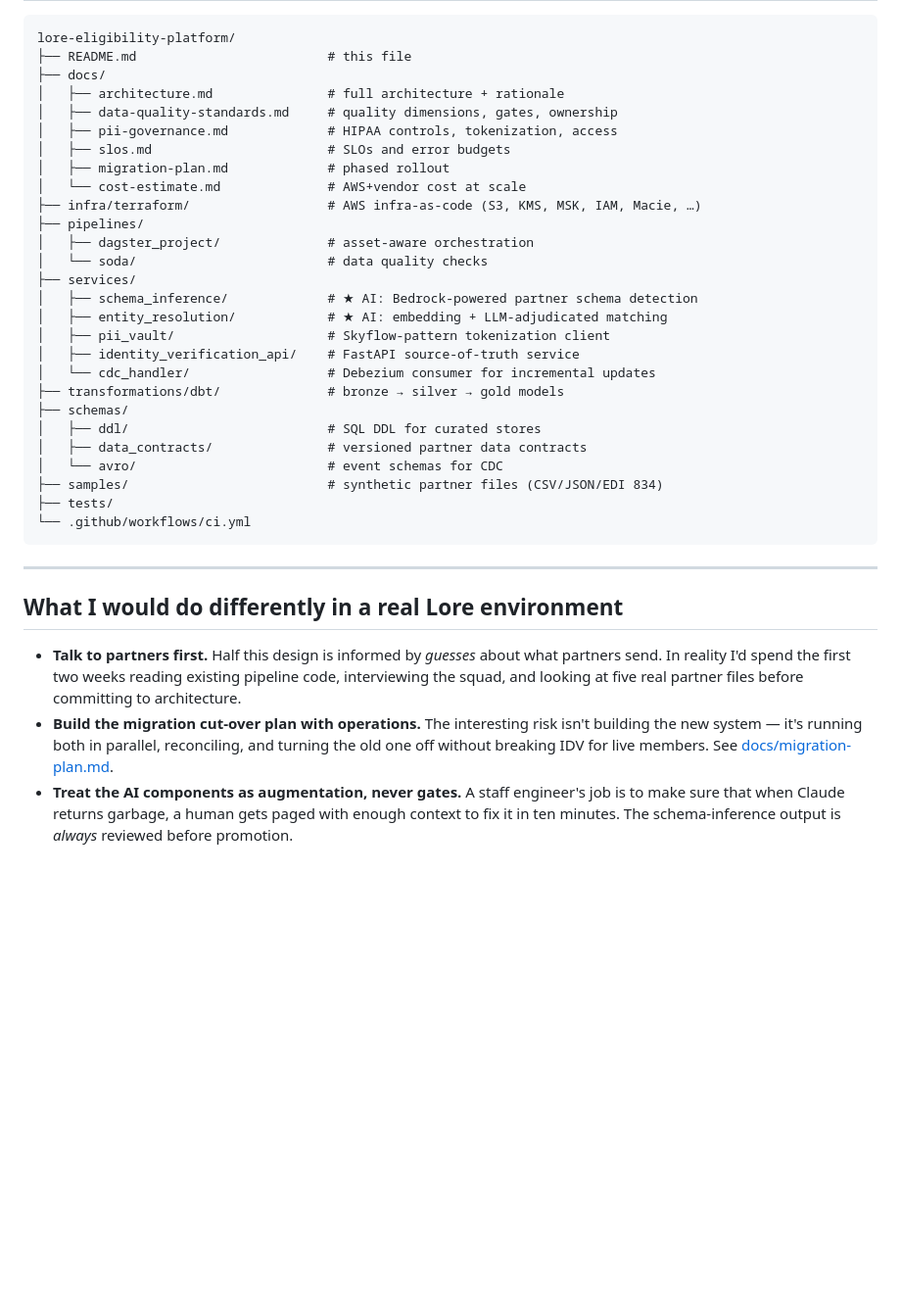
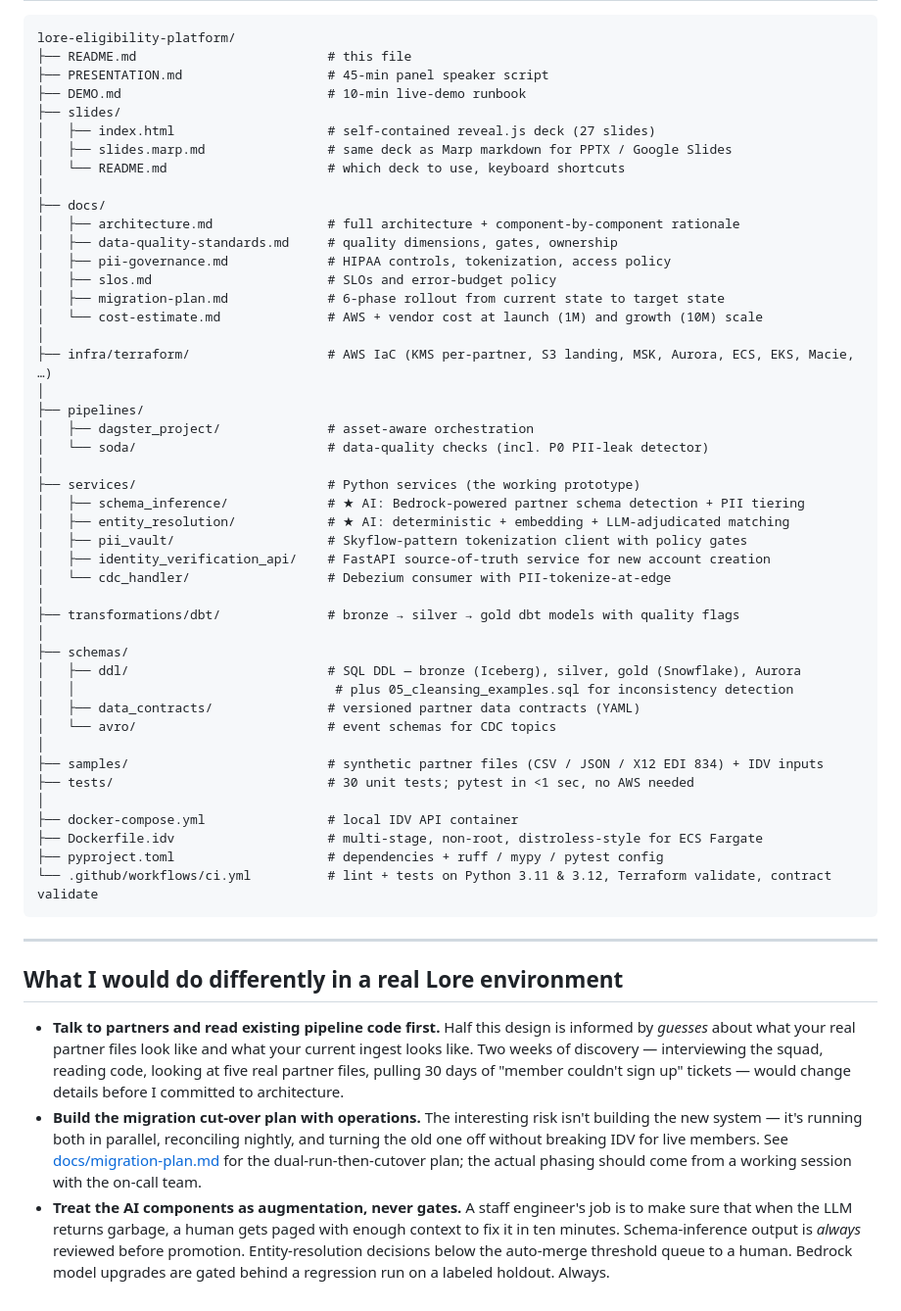
Before and after one commit to perice-pope/lore-eligibility-platform, a Markdown page: README.md, the part around one of its changes. Shown at 98% size. GitHub-like rendering; blank space fills up the shorter version.

````diff
--- a/README.md
+++ b/README.md
@@ -250,43 +303,67 @@ See [docs/slos.md](docs/slos.md) for full SLO definitions and error budgets. Hea
 ```
 lore-eligibility-platform/
 ├── README.md                         # this file
+├── PRESENTATION.md                   # 45-min panel speaker script
+├── DEMO.md                           # 10-min live-demo runbook
+├── slides/
+│   ├── index.html                    # self-contained reveal.js deck (27 slides)
+│   ├── slides.marp.md                # same deck as Marp markdown for PPTX / Google Slides
+│   └── README.md                     # which deck to use, keyboard shortcuts
+│
 ├── docs/
-│   ├── architecture.md               # full architecture + rationale
+│   ├── architecture.md               # full architecture + component-by-component rationale
 │   ├── data-quality-standards.md     # quality dimensions, gates, ownership
-│   ├── pii-governance.md             # HIPAA controls, tokenization, access
-│   ├── slos.md                       # SLOs and error budgets
-│   ├── migration-plan.md             # phased rollout
-│   └── cost-estimate.md              # AWS+vendor cost at scale
-├── infra/terraform/                  # AWS infra-as-code (S3, KMS, MSK, IAM, Macie, …)
+│   ├── pii-governance.md             # HIPAA controls, tokenization, access policy
+│   ├── slos.md                       # SLOs and error-budget policy
+│   ├── migration-plan.md             # 6-phase rollout from current state to target state
+│   └── cost-estimate.md              # AWS + vendor cost at launch (1M) and growth (10M) scale
+│
+├── infra/terraform/                  # AWS IaC (KMS per-partner, S3 landing, MSK, Aurora, ECS, EKS, Macie, …)
+│
 ├── pipelines/
 │   ├── dagster_project/              # asset-aware orchestration
-│   └── soda/                         # data quality checks
-├── services/
-│   ├── schema_inference/             # ★ AI: Bedrock-powered partner schema detection
-│   ├── entity_resolution/            # ★ AI: embedding + LLM-adjudicated matching
-│   ├── pii_vault/                    # Skyflow-pattern tokenization client
-│   ├── identity_verification_api/    # FastAPI source-of-truth service
-│   └── cdc_handler/                  # Debezium consumer for incremental updates
-├── transformations/dbt/              # bronze → silver → gold models
+│   └── soda/                         # data-quality checks (incl. P0 PII-leak detector)
+│
+├── services/                         # Python services (the working prototype)
+│   ├── schema_inference/             # ★ AI: Bedrock-powered partner schema detection + PII tiering
+│   ├── entity_resolution/            # ★ AI: deterministic + embedding + LLM-adjudicated matching
+│   ├── pii_vault/                    # Skyflow-pattern tokenization client with policy gates
+│   ├── identity_verification_api/    # FastAPI source-of-truth service for new account creation
+│   └── cdc_handler/                  # Debezium consumer with PII-tokenize-at-edge
+│
+├── transformations/dbt/              # bronze → silver → gold dbt models with quality flags
+│
 ├── schemas/
-│   ├── ddl/                          # SQL DDL for curated stores
-│   ├── data_contracts/               # versioned partner data contracts
-│   └── avro/                         # event schemas for CDC
-├── samples/                          # synthetic partner files (CSV/JSON/EDI 834)
-├── tests/
-└── .github/workflows/ci.yml
+│   ├── ddl/                          # SQL DDL — bronze (Iceberg), silver, gold (Snowflake), Aurora
+│   │                                  # plus 05_cleansing_examples.sql for inconsistency detection
+│   ├── data_contracts/               # versioned partner data contracts (YAML)
+│   └── avro/                         # event schemas for CDC topics
+│
+├── samples/                          # synthetic partner files (CSV / JSON / X12 EDI 834) + IDV inputs
+├── tests/                            # 30 unit tests; pytest in <1 sec, no AWS needed
+│
+├── docker-compose.yml                # local IDV API container
+├── Dockerfile.idv                    # multi-stage, non-root, distroless-style for ECS Fargate
+├── pyproject.toml                    # dependencies + ruff / mypy / pytest config
+└── .github/workflows/ci.yml          # lint + tests on Python 3.11 & 3.12, Terraform validate, contract validate
 ```
 
 ---
 
 ## What I would do differently in a real Lore environment
 
-- **Talk to partners first.** Half this design is informed by *guesses* about what partners send.
-  In reality I'd spend the first two weeks reading existing pipeline code, interviewing the squad,
-  and looking at five real partner files before committing to architecture.
-- **Build the migration cut-over plan with operations.** The interesting risk isn't building the
-  new system — it's running both in parallel, reconciling, and turning the old one off without
-  breaking IDV for live members. See [docs/migration-plan.md](docs/migration-plan.md).
+- **Talk to partners and read existing pipeline code first.** Half this design is informed by
+  *guesses* about what your real partner files look like and what your current ingest looks
+  like. Two weeks of discovery — interviewing the squad, reading code, looking at five real
+  partner files, pulling 30 days of "member couldn't sign up" tickets — would change details
+  before I committed to architecture.
+- **Build the migration cut-over plan with operations.** The interesting risk isn't building
+  the new system — it's running both in parallel, reconciling nightly, and turning the old one
+  off without breaking IDV for live members. See [docs/migration-plan.md](docs/migration-plan.md)
+  for the dual-run-then-cutover plan; the actual phasing should come from a working session
+  with the on-call team.
 - **Treat the AI components as augmentation, never gates.** A staff engineer's job is to make
-  sure that when Claude returns garbage, a human gets paged with enough context to fix it in
-  ten minutes. The schema-inference output is *always* reviewed before promotion.
+  sure that when the LLM returns garbage, a human gets paged with enough context to fix it in
+  ten minutes. Schema-inference output is *always* reviewed before promotion. Entity-resolution
+  decisions below the auto-merge threshold queue to a human. Bedrock model upgrades are gated
+  behind a regression run on a labeled holdout. Always.
````
Also changed, not shown: other parts of README.md (+129 -76 lines).
